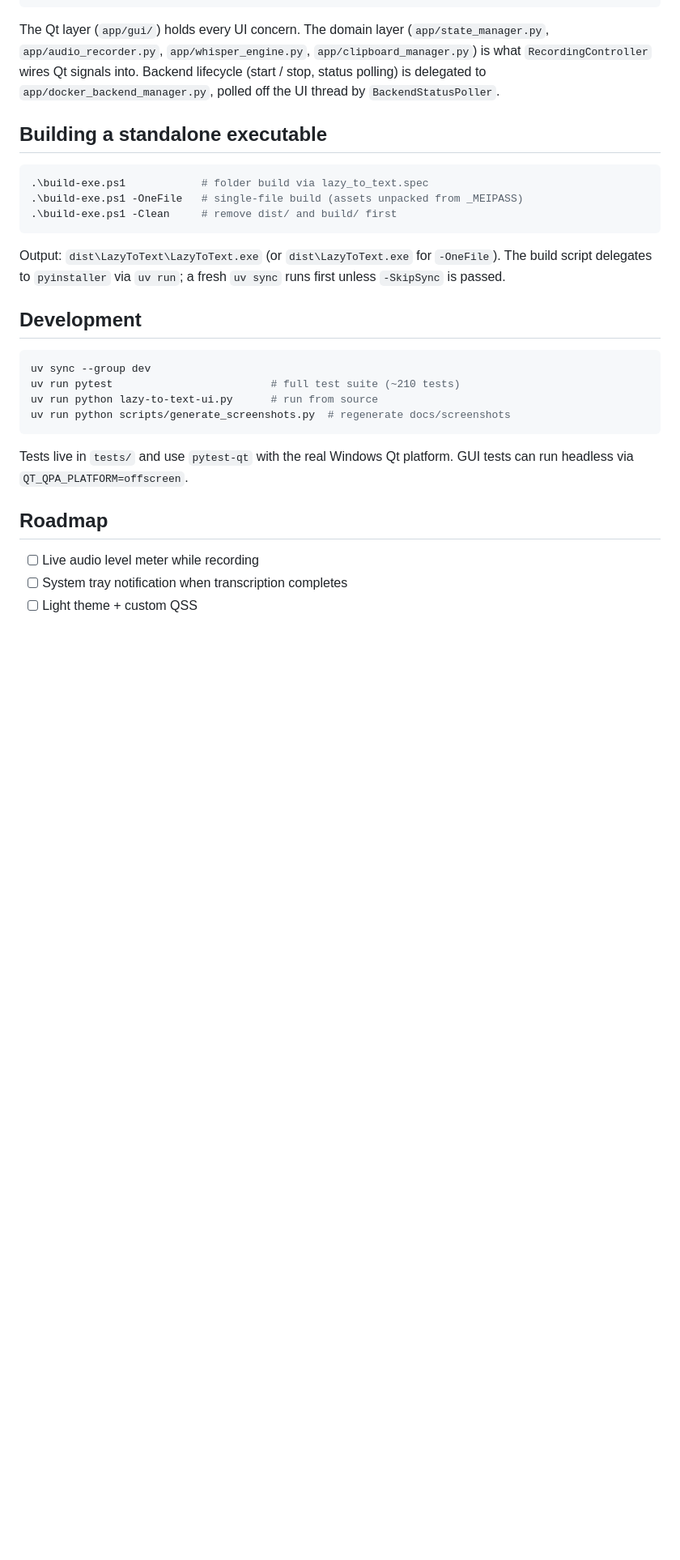
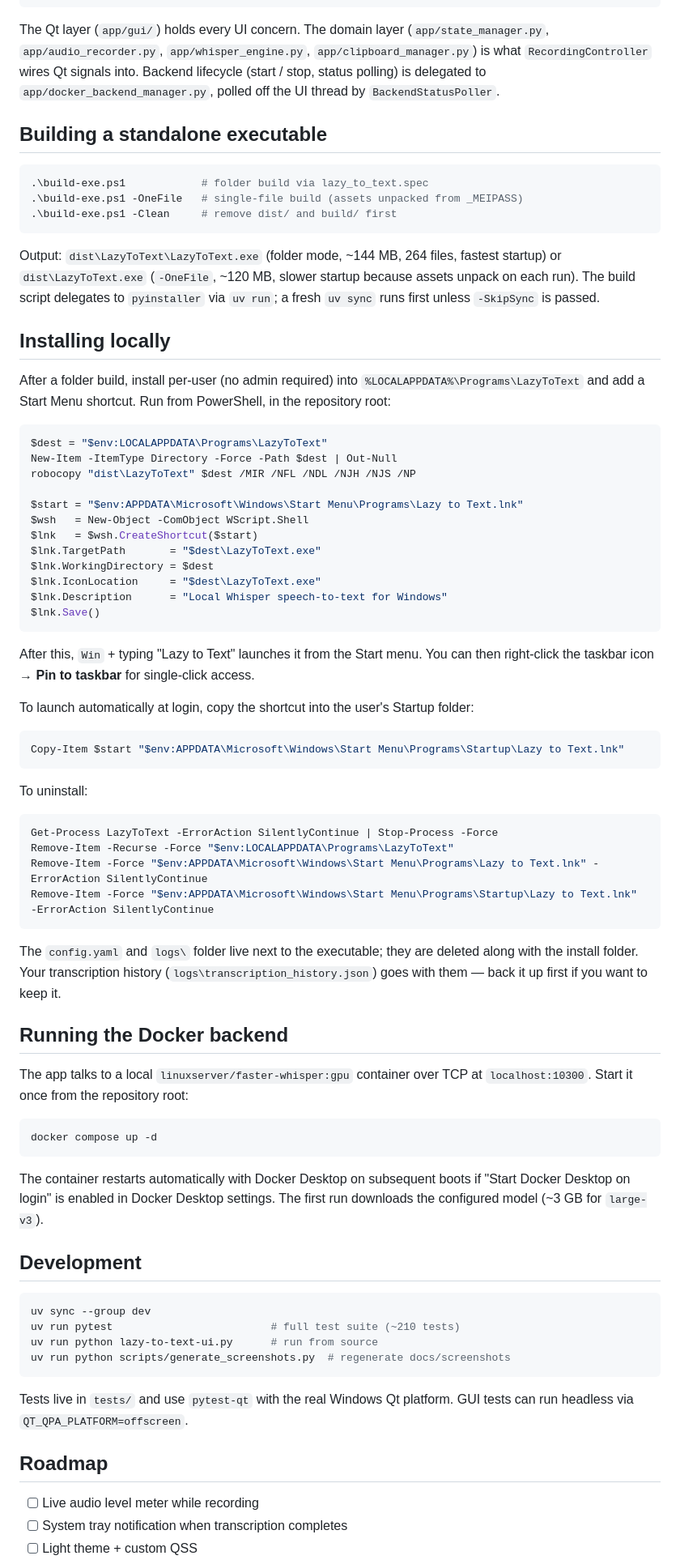
Before and after one commit to aa-blinov/whisper-local-windows, a Markdown page: README.md, the part around the change. Shown at 81% size. Rendered like a GitHub page; blank space fills up the shorter version.

Commit message:
docs: add local installation instructions to README
After the folder PyInstaller build (build-exe.ps1) the user has
no obvious next step. Add three new README sections covering
the full lifecycle:

- Installing locally: copy-paste PowerShell to mirror
  dist\LazyToText into %LOCALAPPDATA%\Programs\LazyToText (no
  admin needed) and create a Start Menu shortcut.
- Optional autostart-at-login: drop the same shortcut into the
  user's Startup folder.
- Uninstall: stop the process, remove the install dir and both
  shortcuts, with a warning that the local config.yaml and
  transcription history live in the install folder.
- Running the Docker backend: short reminder that the app needs
  the faster-whisper container up on localhost:10300, plus the
  one-line docker compose command.

Also clarify the Building section: list the artifact size /
file count for both build modes.

````diff
--- a/README.md
+++ b/README.md
@@ -169,9 +169,71 @@ into. Backend lifecycle (start / stop, status polling) is delegated to
 .\build-exe.ps1 -Clean     # remove dist/ and build/ first
 ```
 
-Output: `dist\LazyToText\LazyToText.exe` (or `dist\LazyToText.exe` for
-`-OneFile`). The build script delegates to `pyinstaller` via `uv run`; a
-fresh `uv sync` runs first unless `-SkipSync` is passed.
+Output: `dist\LazyToText\LazyToText.exe` (folder mode, ~144 MB, 264 files,
+fastest startup) or `dist\LazyToText.exe` (`-OneFile`, ~120 MB, slower
+startup because assets unpack on each run). The build script delegates to
+`pyinstaller` via `uv run`; a fresh `uv sync` runs first unless
+`-SkipSync` is passed.
+
+## Installing locally
+
+After a folder build, install per-user (no admin required) into
+`%LOCALAPPDATA%\Programs\LazyToText` and add a Start Menu shortcut. Run
+from PowerShell, in the repository root:
+
+```powershell
+$dest = "$env:LOCALAPPDATA\Programs\LazyToText"
+New-Item -ItemType Directory -Force -Path $dest | Out-Null
+robocopy "dist\LazyToText" $dest /MIR /NFL /NDL /NJH /NJS /NP
+
+$start = "$env:APPDATA\Microsoft\Windows\Start Menu\Programs\Lazy to Text.lnk"
+$wsh   = New-Object -ComObject WScript.Shell
+$lnk   = $wsh.CreateShortcut($start)
+$lnk.TargetPath       = "$dest\LazyToText.exe"
+$lnk.WorkingDirectory = $dest
+$lnk.IconLocation     = "$dest\LazyToText.exe"
+$lnk.Description      = "Local Whisper speech-to-text for Windows"
+$lnk.Save()
+```
+
+After this, `Win` + typing "Lazy to Text" launches it from the Start
+menu. You can then right-click the taskbar icon → **Pin to taskbar** for
+single-click access.
+
+To launch automatically at login, copy the shortcut into the user's
+Startup folder:
+
+```powershell
+Copy-Item $start "$env:APPDATA\Microsoft\Windows\Start Menu\Programs\Startup\Lazy to Text.lnk"
+```
+
+To uninstall:
+
+```powershell
+Get-Process LazyToText -ErrorAction SilentlyContinue | Stop-Process -Force
+Remove-Item -Recurse -Force "$env:LOCALAPPDATA\Programs\LazyToText"
+Remove-Item -Force "$env:APPDATA\Microsoft\Windows\Start Menu\Programs\Lazy to Text.lnk" -ErrorAction SilentlyContinue
+Remove-Item -Force "$env:APPDATA\Microsoft\Windows\Start Menu\Programs\Startup\Lazy to Text.lnk" -ErrorAction SilentlyContinue
+```
+
+The `config.yaml` and `logs\` folder live next to the executable; they
+are deleted along with the install folder. Your transcription history
+(`logs\transcription_history.json`) goes with them — back it up first if
+you want to keep it.
+
+## Running the Docker backend
+
+The app talks to a local `linuxserver/faster-whisper:gpu` container over
+TCP at `localhost:10300`. Start it once from the repository root:
+
+```powershell
+docker compose up -d
+```
+
+The container restarts automatically with Docker Desktop on subsequent
+boots if "Start Docker Desktop on login" is enabled in Docker Desktop
+settings. The first run downloads the configured model (~3 GB for
+`large-v3`).
 
 ## Development
 
````
